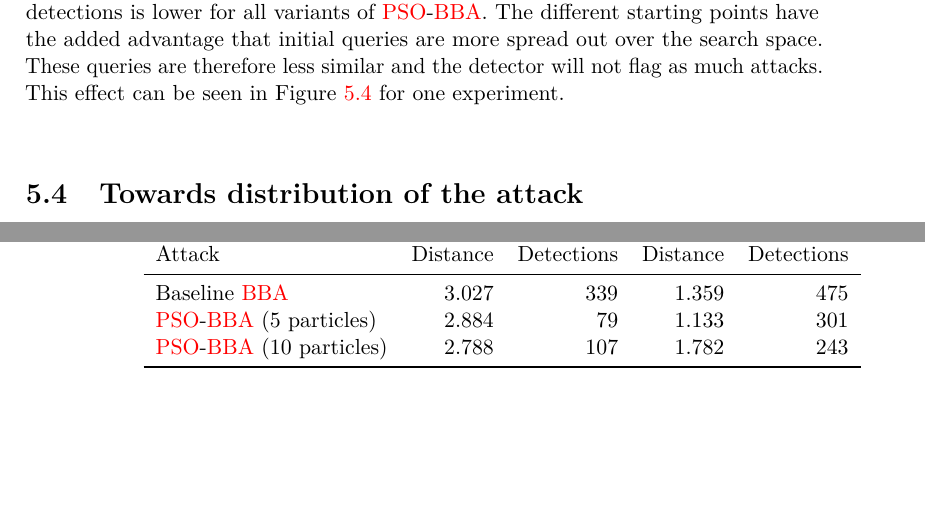
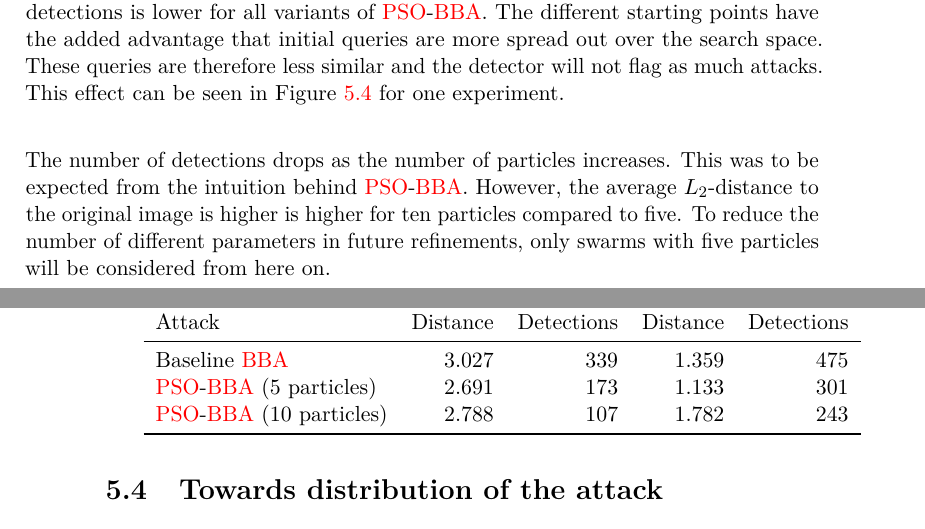
Before and after one commit to SanderP99/Evasive-and-Efficient-Adversarial-Attacks, a LaTeX thesis (Thesis/thesis.tex, which reads Thesis/Chapters/experiments.tex): two parts of pages 37 and 38 of 47, joined at a grey line, cut so that both start at the same text, the shorter picture padded with empty space. The pictures show the PDF file Thesis/thesis.pdf that the author committed with the source.

Commit message:
Discussing results

```diff
--- a/Thesis/Chapters/experiments.tex
+++ b/Thesis/Chapters/experiments.tex
@@ -110,6 +110,8 @@ The infinite value for the fitness function inside non-adversarial decision regi
 The same set of experiments as in section \ref{sec:baseline} has been performed. The experiments have been done using attacks with both five and ten particles. The initial step sizes have been set to 0.25 and 0.20 for MNIST and CIFAR respectively. The values for the increasing and decreasing multiplier have been set to 1.05 and 0.99 for both datasets. The results of the experiments can be found in Table \ref{tbl:pso_bba}.\\
 
 The \gls{pso}-\gls{bba} algorithm outperforms the baseline in terms of distance to the original image, except for the ten particle version on the CIFAR dataset. The high number of particles requires sufficient queries in the beginning of the attack in order to discover promising regions in the high dimensional search space of CIFAR. The number of detections is lower for all variants of \gls{pso}-\gls{bba}. The different starting points have the added advantage that initial queries are more spread out over the search space. These queries are therefore less similar and the detector will not flag as much attacks. This effect can be seen in Figure \ref{fig:detections_bba_vs_pso_bba} for one experiment.\\
+
+The number of detections drops as the number of particles increases. This was to be expected from the intuition behind \gls{pso}-\gls{bba}. However, the average $L_2$-distance to the original image is higher is higher for ten particles compared to five. To reduce the number of different parameters in future refinements, only swarms with five particles will be considered from here on.\\
 
 \begin{figure}
 	\centering
@@ -282,7 +284,7 @@ original image
 			& \multicolumn{2}{c}{MNIST} &\multicolumn{2}{c}{CIFAR} \\ \cmidrule(r){2-3} \cmidrule(r){4-5}
 	Attack				&Distance	&Detections	&Distance	&Detections \\ \midrule
 	Baseline \gls{bba}	&3.027		&339		&1.359			&475 \\
-	\gls{pso}-\gls{bba} (5 particles)	&2.884			&79			&1.133				&301 \\
+	\gls{pso}-\gls{bba} (5 particles)	&2.691			&173			&1.133				&301 \\
 	\gls{pso}-\gls{bba} (10 particles)	&2.788			&107			&1.782				&243 \\
 	\bottomrule
 
```
Also changed, not shown: Thesis/thesis.pdf.
